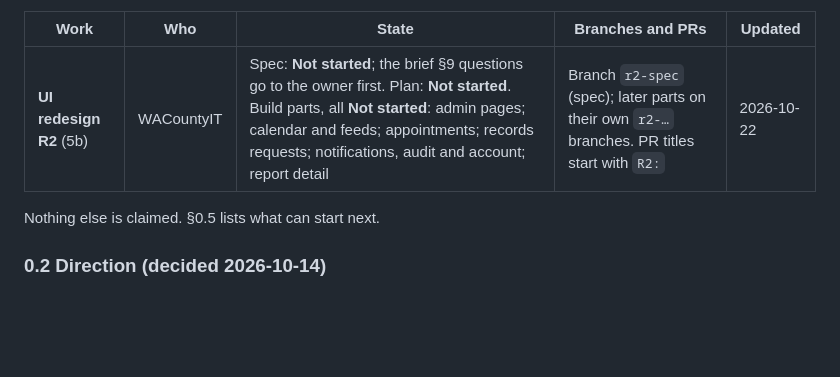
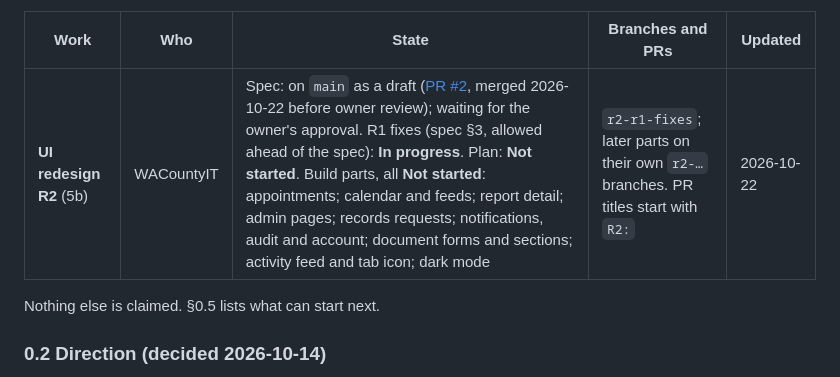
Before and after one commit to wacountyit/pdms, a Markdown page: docs/ROADMAP.md, the part around the change. GitHub-like rendering; blank space fills up the shorter version.

Commit message:
docs: status R2

```diff
--- a/docs/ROADMAP.md
+++ b/docs/ROADMAP.md
@@ -83,7 +83,7 @@ never inside a pull request:
 
 | Work | Who | State | Branches and PRs | Updated |
 |---|---|---|---|---|
-| **UI redesign R2** (5b) | WACountyIT | Spec: **Not started**; the brief §9 questions go to the owner first. Plan: **Not started**. Build parts, all **Not started**: admin pages; calendar and feeds; appointments; records requests; notifications, audit and account; report detail | Branch `r2-spec` (spec); later parts on their own `r2-…` branches. PR titles start with `R2:` | 2026-10-22 |
+| **UI redesign R2** (5b) | WACountyIT | Spec: on `main` as a draft ([PR #2](https://github.com/wacountyit/pdms/pull/2), merged 2026-10-22 before owner review); waiting for the owner's approval. R1 fixes (spec §3, allowed ahead of the spec): **In progress**. Plan: **Not started**. Build parts, all **Not started**: appointments; calendar and feeds; report detail; admin pages; records requests; notifications, audit and account; document forms and sections; activity feed and tab icon; dark mode | `r2-r1-fixes`; later parts on their own `r2-…` branches. PR titles start with `R2:` | 2026-10-22 |
 
 Nothing else is claimed. §0.5 lists what can start next.
 
```
